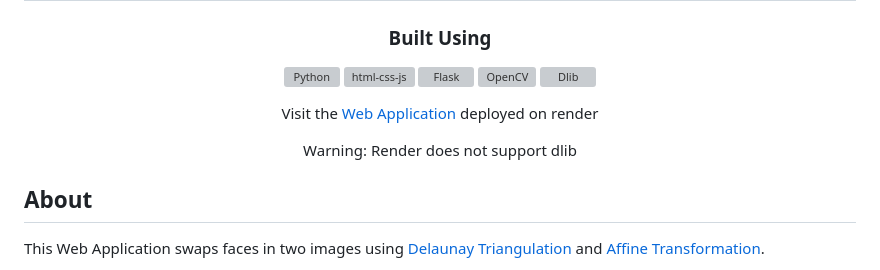
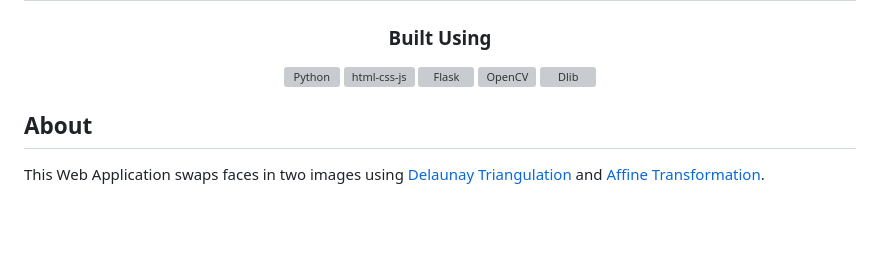
Before and after one commit to Pranav-Nagpure/Face-Swapping, a Markdown page: README.md, the part around the change. Rendered like a GitHub page; blank space fills up the shorter version; grey boxes are pictures that could not be loaded.

```diff
--- a/README.md
+++ b/README.md
@@ -11,10 +11,6 @@
 [![Flask][flask-shield]][flask-url]
 [![OpenCV][opencv-shield]][opencv-url]
 [![Dlib][dlib-shield]][dlib-url]
-
-Visit the <a href="https://face-swap.onrender.com">Web Application</a> deployed on render
-
-Warning: Render does not support dlib
 
 </div>
 
```
